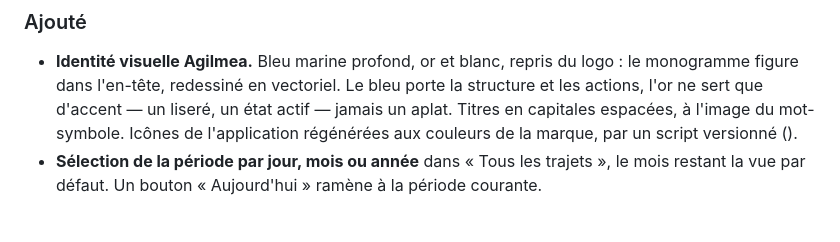
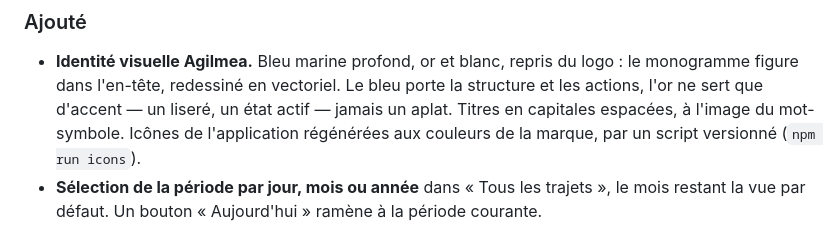
Before and after one commit to smoulin/ik, a Markdown page: CHANGELOG.md, the part around the change. GitHub-like rendering.

Commit message:
docs: retablir la commande manquante dans le changelog 0.6.0

```diff
--- a/CHANGELOG.md
+++ b/CHANGELOG.md
@@ -25,7 +25,7 @@ Tant que l'application est en développement initial, la version reste en `0.x.x
   porte la structure et les actions, l'or ne sert que d'accent — un liseré, un
   état actif — jamais un aplat. Titres en capitales espacées, à l'image du
   mot-symbole. Icônes de l'application régénérées aux couleurs de la marque,
-  par un script versionné ().
+  par un script versionné (`npm run icons`).
 - **Sélection de la période par jour, mois ou année** dans « Tous les trajets »,
   le mois restant la vue par défaut. Un bouton « Aujourd'hui » ramène à la
   période courante.
```
